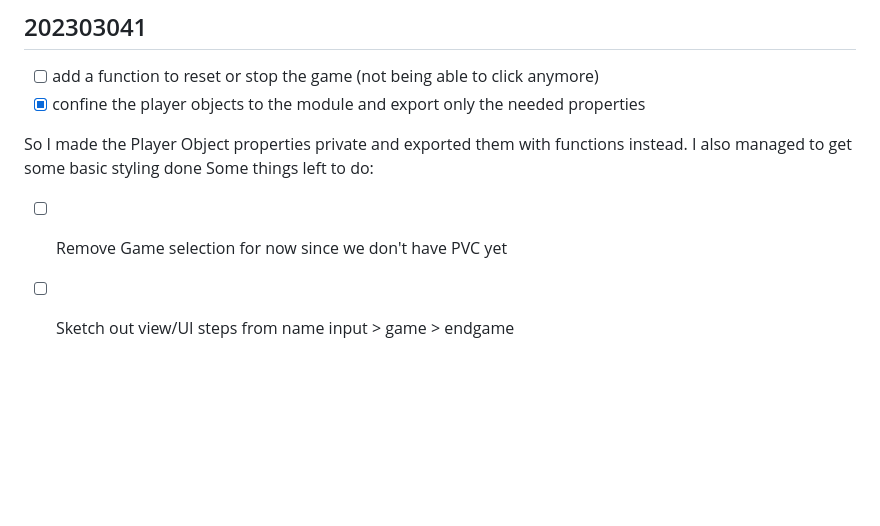
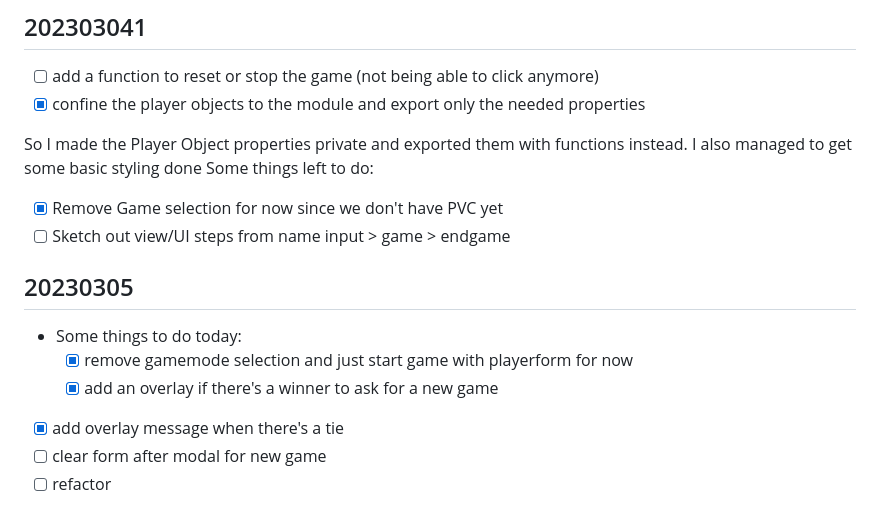
Before and after one commit to ManonLef/Tic-Tac-Toe, a Markdown page: notes and resources/notes.md, the part around the change. Rendered like a GitHub page; blank space fills up the shorter version.

Commit message:
update notes

```diff
--- a/notes and resources/notes.md
+++ b/notes and resources/notes.md
@@ -71,5 +71,13 @@ I feel like my code still needs some better structuring. Some things I'm current
 
 So I made the Player Object properties private and exported them with functions instead. I also managed to get some basic styling done
 Some things left to do:
-- [ ] Remove Game selection for now since we don't have PVC yet
+- [x] Remove Game selection for now since we don't have PVC yet
 - [ ] Sketch out view/UI steps from name input > game > endgame
+
+## 20230305
+- Some things to do today:
+  - [x] remove gamemode selection and just start game with playerform for now
+  - [x] add an overlay if there's a winner to ask for a new game
+- [x] add overlay message when there's a tie
+- [ ] clear form after modal for new game
+- [ ] refactor
```
